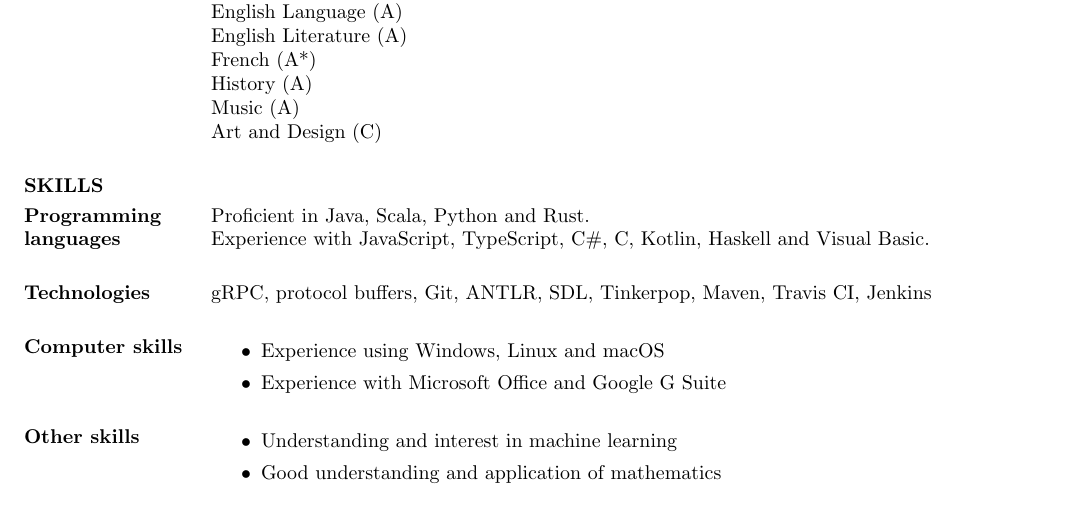
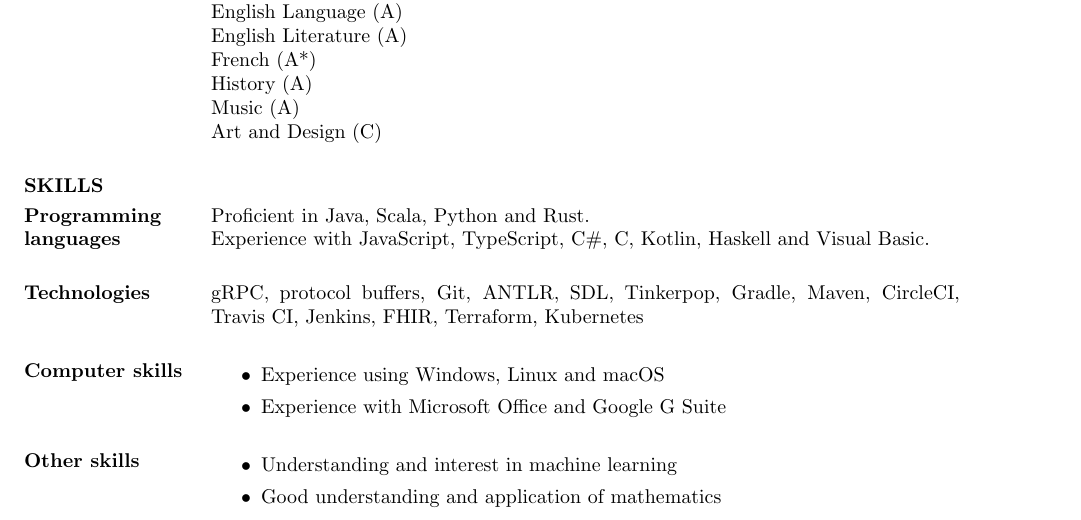
Before and after one commit to aelred/cv.ael.red, a LaTeX CV (cv_felix_chapman.tex): part of page 2 of 3, cut so that both start at the same text. Compiled offline with pdfLaTeX.

Commit message:
Add to skills

```diff
--- a/cv_felix_chapman.tex
+++ b/cv_felix_chapman.tex
@@ -147,7 +147,7 @@ Proficient in Java, Scala, Python and Rust. \\
 Experience with JavaScript, TypeScript, C\#, C, Kotlin, Haskell and Visual Basic.
 
 \normalsize{\section{Technologies}}
-gRPC, protocol buffers, Git, ANTLR, SDL, Tinkerpop, Maven, Travis CI, Jenkins
+gRPC, protocol buffers, Git, ANTLR, SDL, Tinkerpop, Gradle, Maven, CircleCI, Travis CI, Jenkins, FHIR, Terraform, Kubernetes
 
 \normalsize{\section{Computer skills}}
 \begin{itemize}
```
